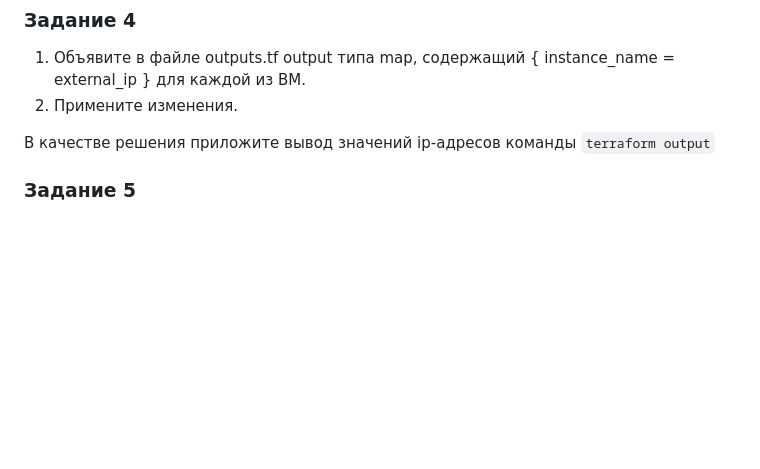
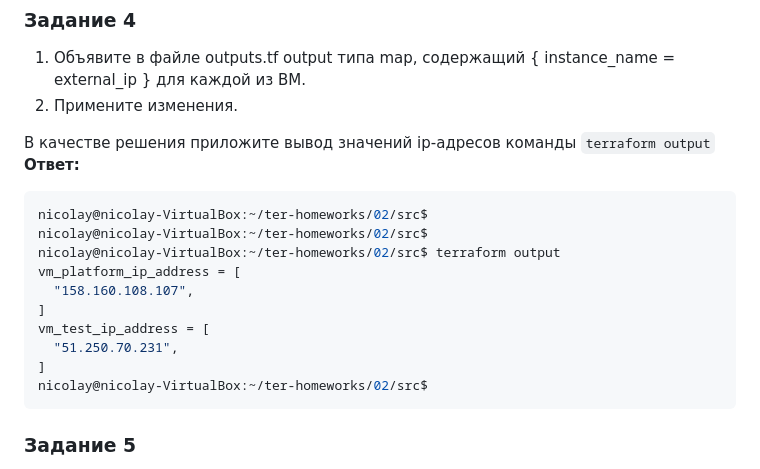
Before and after one commit to Kratomik/devops28-netology, a Markdown page: Домашнее задание к занятию «Основы Terraform. Yandex Cloud».md, the part around the change. Drawn GitHub-style; blank space fills up the shorter version.

````diff
--- a/Домашнее задание к занятию «Основы Terraform. Yandex Cloud».md
+++ b/Домашнее задание к занятию «Основы Terraform. Yandex Cloud».md
@@ -232,6 +232,19 @@ nicolay@nicolay-VirtualBox:~/ter-homeworks/02/src$
 2. Примените изменения.
 
 В качестве решения приложите вывод значений ip-адресов команды ```terraform output```
+**Ответ:**
+```Bash
+nicolay@nicolay-VirtualBox:~/ter-homeworks/02/src$
+nicolay@nicolay-VirtualBox:~/ter-homeworks/02/src$
+nicolay@nicolay-VirtualBox:~/ter-homeworks/02/src$ terraform output
+vm_platform_ip_address = [
+  "158.160.108.107",
+]
+vm_test_ip_address = [
+  "51.250.70.231",
+]
+nicolay@nicolay-VirtualBox:~/ter-homeworks/02/src$
+```
 
 
 ### Задание 5
````
